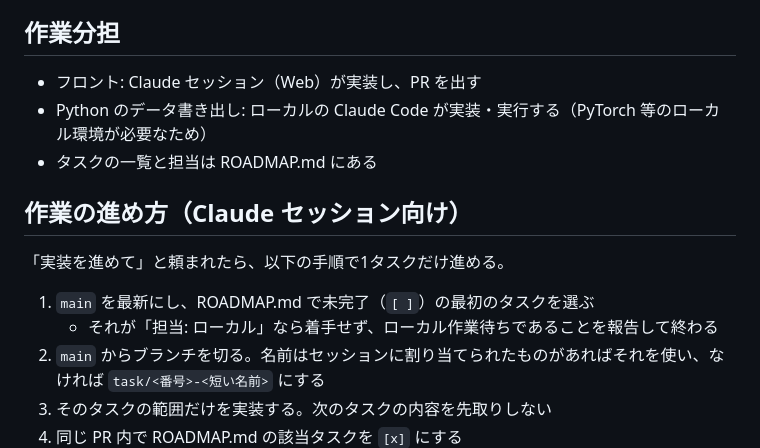
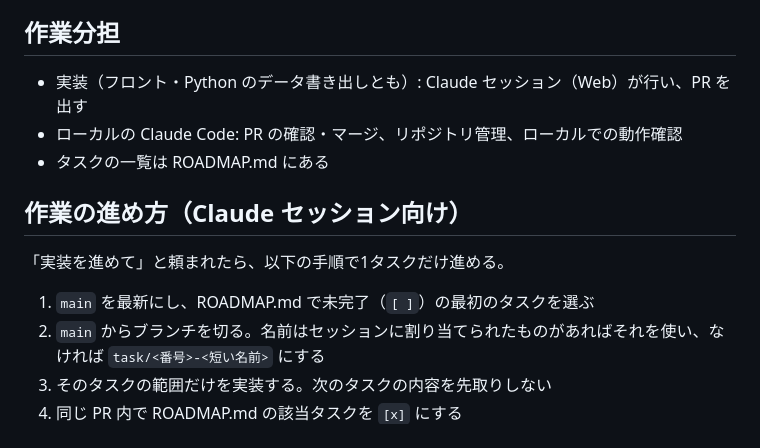
Before and after one commit to Sayama0310/body-shape-viewer, a Markdown page: CLAUDE.md, the part around the change. GitHub-like rendering.

Commit message:
docs: Claude sessions implement all tasks, including Anny export
Co-Authored-By: Claude Opus 5.5 <noreply@anthropic.com>

```diff
--- a/CLAUDE.md
+++ b/CLAUDE.md
@@ -31,15 +31,14 @@ ROADMAP.md を参照。
 - GitHub Pages は `Cache-Control: max-age=600` で配信されるため、マージ直後はブラウザに古いファイルが残ることがある（確認時は強制再読み込み）
 
 ## 作業分担
-- フロント: Claude セッション（Web）が実装し、PR を出す
-- Python のデータ書き出し: ローカルの Claude Code が実装・実行する（PyTorch 等のローカル環境が必要なため）
-- タスクの一覧と担当は ROADMAP.md にある
+- 実装（フロント・Python のデータ書き出しとも）: Claude セッション（Web）が行い、PR を出す
+- ローカルの Claude Code: PR の確認・マージ、リポジトリ管理、ローカルでの動作確認
+- タスクの一覧は ROADMAP.md にある
 
 ## 作業の進め方（Claude セッション向け）
 「実装を進めて」と頼まれたら、以下の手順で1タスクだけ進める。
 
 1. `main` を最新にし、ROADMAP.md で未完了（`[ ]`）の最初のタスクを選ぶ
-   - それが「担当: ローカル」なら着手せず、ローカル作業待ちであることを報告して終わる
 2. `main` からブランチを切る。名前はセッションに割り当てられたものがあればそれを使い、なければ `task/<番号>-<短い名前>` にする
 3. そのタスクの範囲だけを実装する。次のタスクの内容を先取りしない
 4. 同じ PR 内で ROADMAP.md の該当タスクを `[x]` にする
```
Also changed, not shown: ROADMAP.md (+2 -2 lines).
